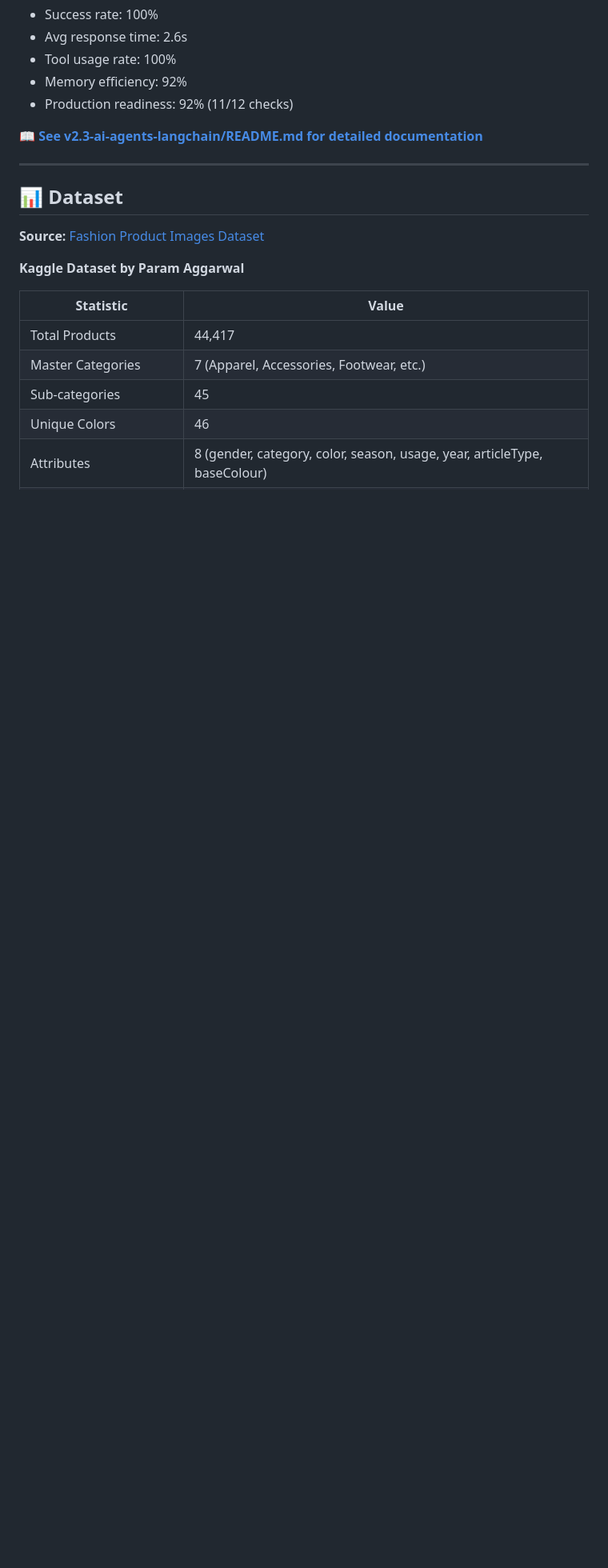
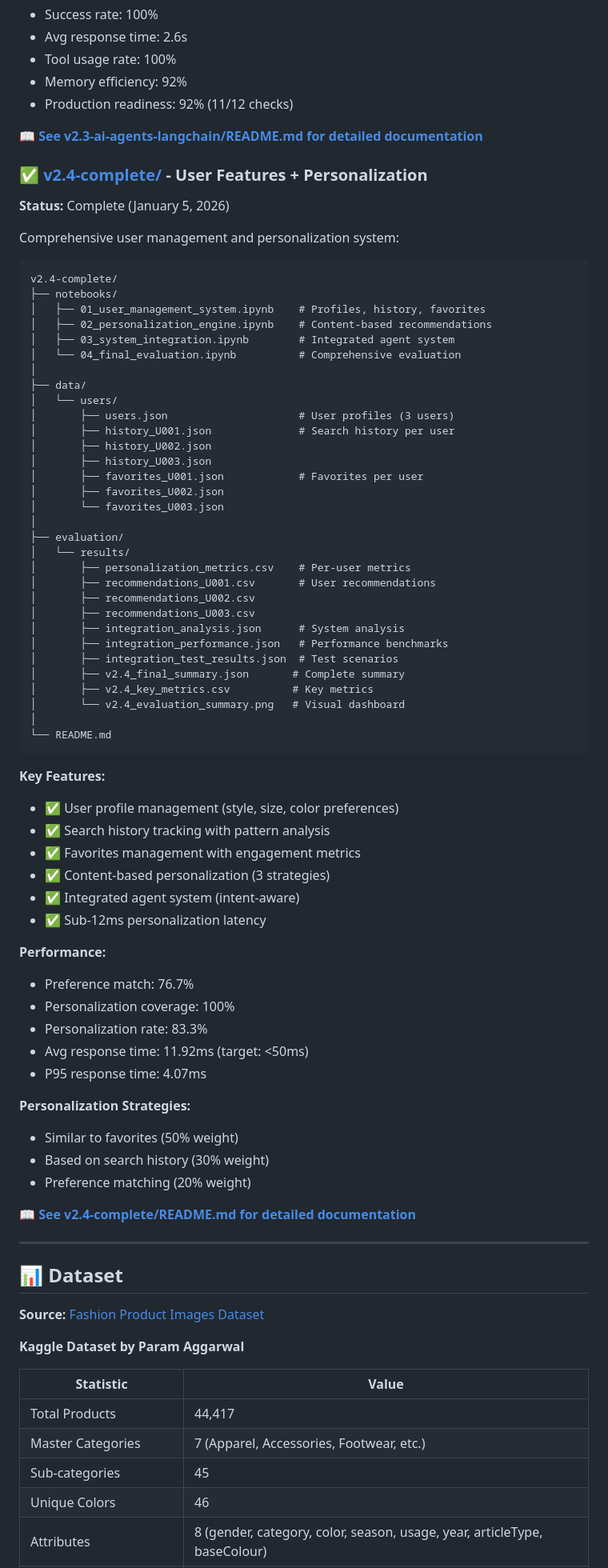
Before and after one commit to haticebaydemir/ai-fashion-assistant-v2, a Markdown page: README.md, the part around one of its changes. Shown at 80% size. Rendered like a GitHub page; blank space fills up the shorter version.

Commit message:
Update README.md
Last Updated: January 5, 2026

````diff
--- a/README.md
+++ b/README.md
@@ -306,7 +310,69 @@ v2.3-ai-agents-langchain/
 
 **📖 [See v2.3-ai-agents-langchain/README.md for detailed documentation](./v2.3-ai-agents-langchain/README.md)**
 
+### ✅ [v2.4-complete/](./v2.4-complete/) - User Features + Personalization
+
+**Status:** Complete (January 5, 2026)
+
+Comprehensive user management and personalization system:
+```
+v2.4-complete/
+├── notebooks/
+│   ├── 01_user_management_system.ipynb    # Profiles, history, favorites
+│   ├── 02_personalization_engine.ipynb    # Content-based recommendations
+│   ├── 03_system_integration.ipynb        # Integrated agent system
+│   └── 04_final_evaluation.ipynb          # Comprehensive evaluation
+│
+├── data/
+│   └── users/
+│       ├── users.json                     # User profiles (3 users)
+│       ├── history_U001.json              # Search history per user
+│       ├── history_U002.json
+│       ├── history_U003.json
+│       ├── favorites_U001.json            # Favorites per user
+│       ├── favorites_U002.json
+│       └── favorites_U003.json
+│
+├── evaluation/
+│   └── results/
+│       ├── personalization_metrics.csv    # Per-user metrics
+│       ├── recommendations_U001.csv       # User recommendations
+│       ├── recommendations_U002.csv
+│       ├── recommendations_U003.csv
+│       ├── integration_analysis.json      # System analysis
+│       ├── integration_performance.json   # Performance benchmarks
+│       ├── integration_test_results.json  # Test scenarios
+│       ├── v2.4_final_summary.json       # Complete summary
+│       ├── v2.4_key_metrics.csv          # Key metrics
+│       └── v2.4_evaluation_summary.png   # Visual dashboard
+│
+└── README.md
+```
+
+**Key Features:**
+- ✅ User profile management (style, size, color preferences)
+- ✅ Search history tracking with pattern analysis
+- ✅ Favorites management with engagement metrics
+- ✅ Content-based personalization (3 strategies)
+- ✅ Integrated agent system (intent-aware)
+- ✅ Sub-12ms personalization latency
+
+**Performance:**
+- Preference match: 76.7%
+- Personalization coverage: 100%
+- Personalization rate: 83.3%
+- Avg response time: 11.92ms (target: <50ms)
+- P95 response time: 4.07ms
+
+**Personalization Strategies:**
+- Similar to favorites (50% weight)
+- Based on search history (30% weight)
+- Preference matching (20% weight)
+
+**📖 [See v2.4-complete/README.md for detailed documentation](./v2.4-complete/README.md)**
+
 ---
+
 ## 📊 Dataset
 
 **Source:** [Fashion Product Images Dataset](https://www.kaggle.com/datasets/paramaggarwal/fashion-product-images-dataset)
````
Also changed, not shown: other parts of README.md (+75 -13 lines).
